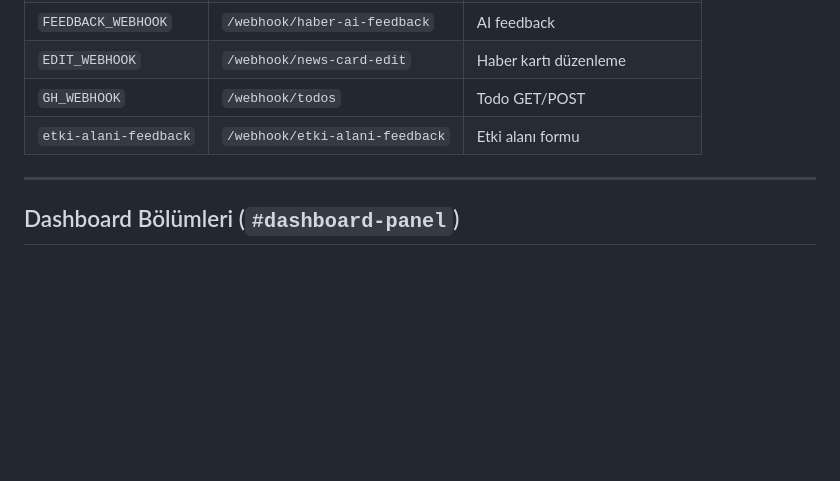
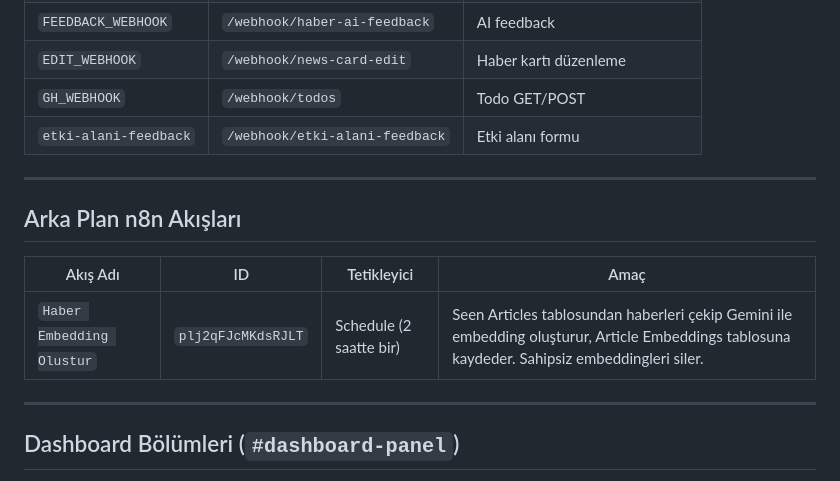
Before and after one commit to demirbasemre/haberozetleri, a Markdown page: CODEMAP.md, the part around the change. Drawn GitHub-style; blank space fills up the shorter version.

Commit message:
docs: update CODEMAP.md with Haber Embedding Olustur workflow details

```diff
--- a/CODEMAP.md
+++ b/CODEMAP.md
@@ -47,6 +47,14 @@ Veri: `data.json` (fetch ile yüklenir, n8n pushlar).
 | `EDIT_WEBHOOK` | `/webhook/news-card-edit` | Haber kartı düzenleme |
 | `GH_WEBHOOK` | `/webhook/todos` | Todo GET/POST |
 | `etki-alani-feedback` | `/webhook/etki-alani-feedback` | Etki alanı formu |
+
+---
+
+## Arka Plan n8n Akışları
+
+| Akış Adı | ID | Tetikleyici | Amaç |
+|----------|----|-------------|------|
+| `Haber Embedding Olustur` | `plj2qFJcMKdsRJLT` | Schedule (2 saatte bir) | Seen Articles tablosundan haberleri çekip Gemini ile embedding oluşturur, Article Embeddings tablosuna kaydeder. Sahipsiz embeddingleri siler. |
 
 ---
 
```
